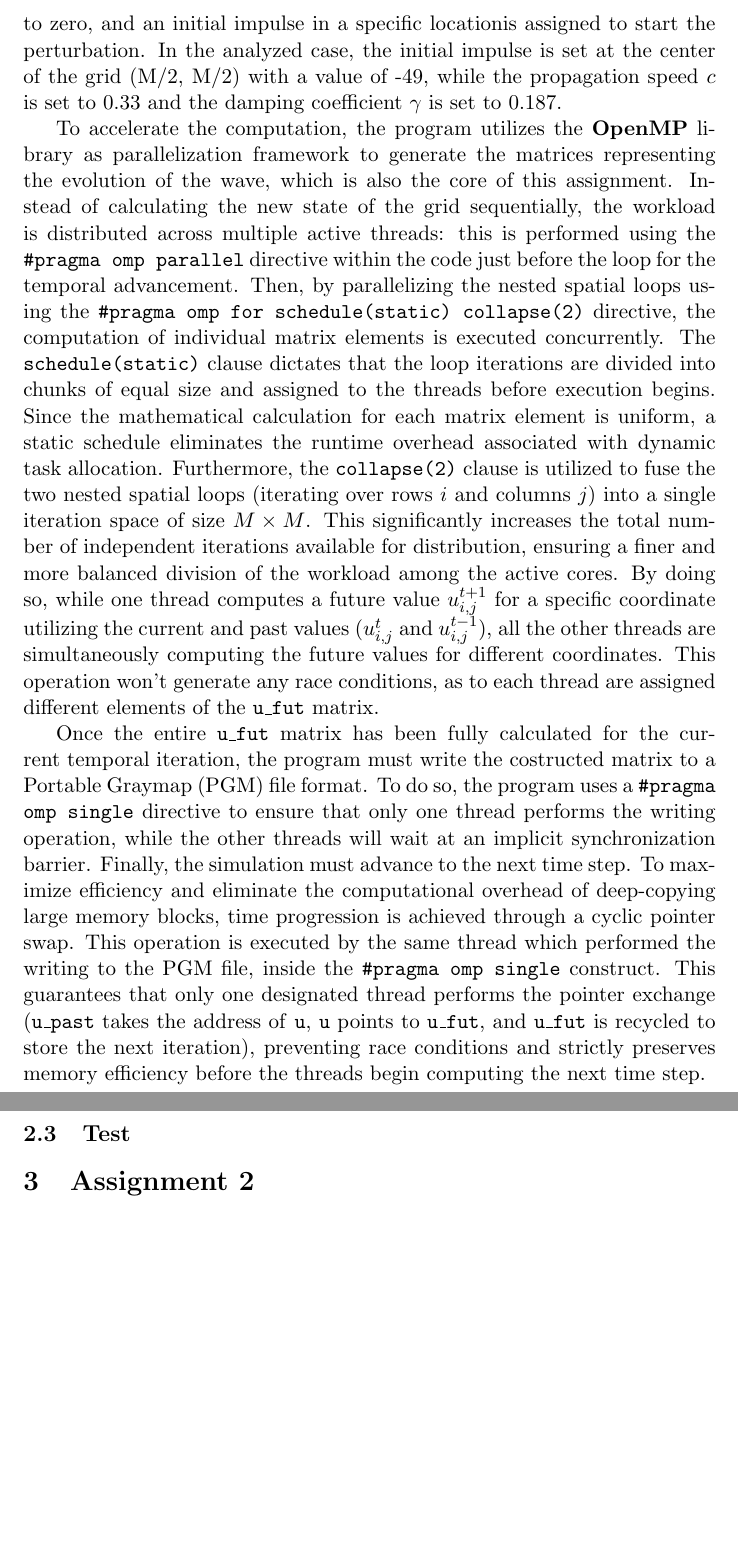
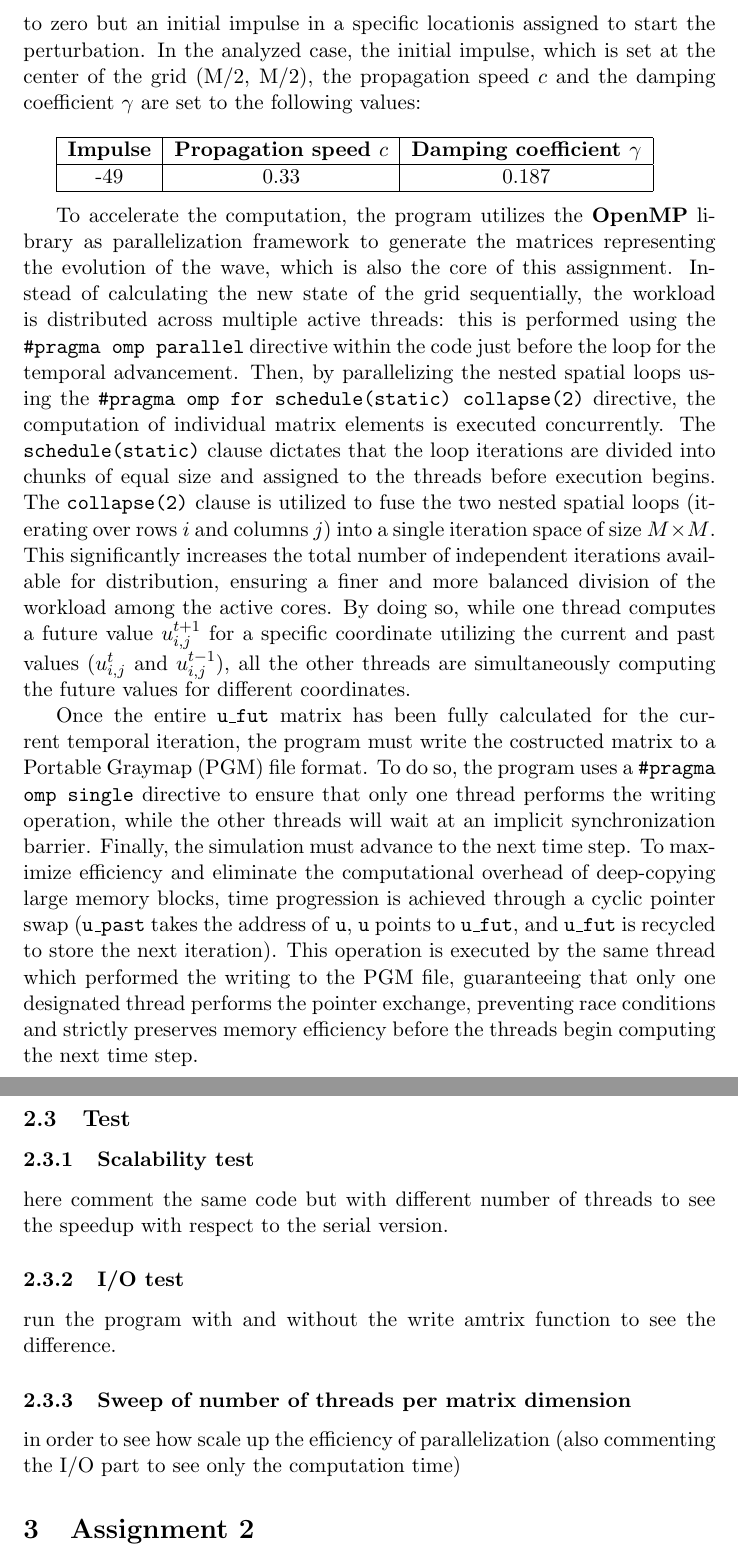
Before and after one commit to TucanoCode04/HPC_Exam_Project_01, a LaTeX document (report/report.tex): two parts of pages 2 and 3 of 4 before the commit and two parts of pages 2 and 3 of 5 after it, joined at a grey line, cut so that both start at the same text, the shorter picture padded with empty space. Compiled offline with pdfLaTeX.

Commit message:
rep changes

```diff
--- a/report/report.tex
+++ b/report/report.tex
@@ -20,17 +20,29 @@ Consequently, each point in space is identified by integer indices $(i,j)$, and
 
 
-To handle the temporal evolution of the wave, three distinct $M \times M$ matrices are dynamically allocated in memory using the \texttt{malloc} function in C. These matrices, defined as \texttt{u\_past}, \texttt{u}, and \texttt{u\_fut}, represent the wave state at the previous time step ($t-1$), the current time step ($t$), and the future time step ($t+1$), respectively. Initially, all matrix elements are set to zero, and an initial impulse in a specific locationis assigned to start the perturbation. In the analyzed case, the initial impulse is set at the center of the grid (M/2, M/2) with a value of -49, while the propagation speed $c$ is set to 0.33 and the damping coefficient $\gamma$ is set to 0.187.
+To handle the temporal evolution of the wave, three distinct $M \times M$ matrices are dynamically allocated in memory using the \texttt{malloc} function in C. These matrices, defined as \texttt{u\_past}, \texttt{u}, and \texttt{u\_fut}, represent the wave state at the previous time step ($t-1$), the current time step ($t$), and the future time step ($t+1$), respectively. Initially, all matrix elements are set to zero but an initial impulse in a specific locationis assigned to start the perturbation. In the analyzed case, the initial impulse, which is set at the center of the grid (M/2, M/2), the propagation speed $c$ and the damping coefficient $\gamma$ are set to the following values:\\
 
-To accelerate the computation, the program utilizes the \textbf{OpenMP} library as parallelization framework to generate the matrices representing the evolution of the wave, which is also the core of this assignment. Instead of calculating the new state of the grid sequentially, the workload is distributed across multiple active threads: this is performed using the \texttt{\#pragma omp parallel} directive within the code just before the loop for the temporal advancement. Then, by parallelizing the nested spatial loops using the \texttt{\#pragma omp for schedule(static) collapse(2)} directive, the computation of individual matrix elements is executed concurrently. The \texttt{schedule(static)} clause dictates that the loop iterations are divided into chunks of equal size and assigned to the threads before execution begins. Since the mathematical calculation for each matrix element is uniform, a static schedule eliminates the runtime overhead associated with dynamic task allocation. Furthermore, the \texttt{collapse(2)} clause is utilized to fuse the two nested spatial loops (iterating over rows $i$ and columns $j$) into a single iteration space of size $M \times M$. This significantly increases the total number of independent iterations available for distribution, ensuring a finer and more balanced division of the workload among the active cores.
+\begin{tabular}{|c|c|c|}
+    \hline
+    \textbf{Impulse} & \textbf{Propagation speed $c$} & \textbf{Damping coefficient $\gamma$} \\
+    \hline
+    -49 & 0.33 & 0.187 \\
+    \hline
+\end{tabular}\\
+
+To accelerate the computation, the program utilizes the \textbf{OpenMP} library as parallelization framework to generate the matrices representing the evolution of the wave, which is also the core of this assignment. Instead of calculating the new state of the grid sequentially, the workload is distributed across multiple active threads: this is performed using the \texttt{\#pragma omp parallel} directive within the code just before the loop for the temporal advancement. Then, by parallelizing the nested spatial loops using the \texttt{\#pragma omp for schedule(static) collapse(2)} directive, the computation of individual matrix elements is executed concurrently. The \texttt{schedule(static)} clause dictates that the loop iterations are divided into chunks of equal size and assigned to the threads before execution begins. The \texttt{collapse(2)} clause is utilized to fuse the two nested spatial loops (iterating over rows $i$ and columns $j$) into a single iteration space of size $M \times M$. This significantly increases the total number of independent iterations available for distribution, ensuring a finer and more balanced division of the workload among the active cores.
 By doing so, while one thread computes a future value $u_{i,j}^{t+1}$ for a specific coordinate utilizing the current and past values ($u_{i,j}^{t}$ and $u_{i,j}^{t-1}$), all the other threads are simultaneously computing the future values for different coordinates.
-This operation won't generate any race conditions, as to each thread are assigned different elements of the \texttt{u\_fut} matrix.
 
 Once the entire \texttt{u\_fut} matrix has been fully calculated for the current temporal iteration, the program must write the costructed matrix to a Portable Graymap (PGM) file format. To do so, the program uses a \texttt{\#pragma omp single} directive to ensure that only one thread performs the writing operation, while the other threads will wait at an implicit synchronization barrier.
-Finally, the simulation must advance to the next time step. To maximize efficiency and eliminate the computational overhead of deep-copying large memory blocks, time progression is achieved through a cyclic pointer swap. This operation is executed by the same thread which performed the writing to the PGM file, inside the \texttt{\#pragma omp single} construct. This guarantees that only one designated thread performs the pointer exchange (\texttt{u\_past} takes the address of \texttt{u}, \texttt{u} points to \texttt{u\_fut}, and \texttt{u\_fut} is recycled to store the next iteration), preventing race conditions and strictly preserves memory efficiency before the threads begin computing the next time step.
+Finally, the simulation must advance to the next time step. To maximize efficiency and eliminate the computational overhead of deep-copying large memory blocks, time progression is achieved through a cyclic pointer swap (\texttt{u\_past} takes the address of \texttt{u}, \texttt{u} points to \texttt{u\_fut}, and \texttt{u\_fut} is recycled to store the next iteration). This operation is executed by the same thread which performed the writing to the PGM file, guaranteeing that only one designated thread performs the pointer exchange, preventing race conditions and strictly preserves memory efficiency before the threads begin computing the next time step.
 
 
 \subsection{Test}
-
+\subsubsection{Scalability test}
+here comment the same code but with different number of threads to see the speedup with respect to the serial version.
+\subsubsection{I/O test}
+run the program with and without the write amtrix function to see the difference.
+\subsubsection{Sweep of number of threads per matrix dimension}
+in order to see how scale up the efficiency of parallelization (also commenting the I/O part to see only the computation time)
 
 
 
```
Also changed, not shown: report/report.pdf, report/report.tex (4 more changed lines), 5 other files.
